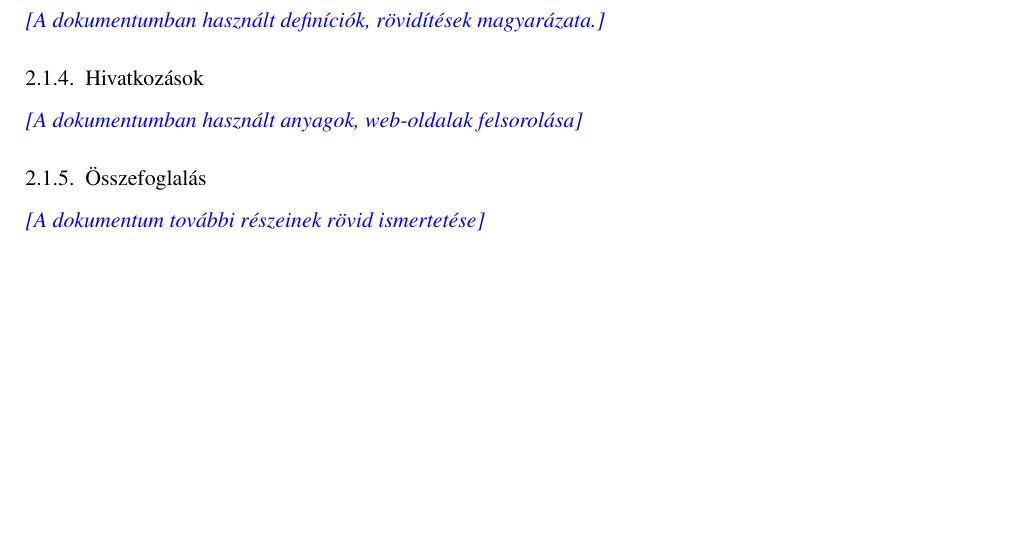
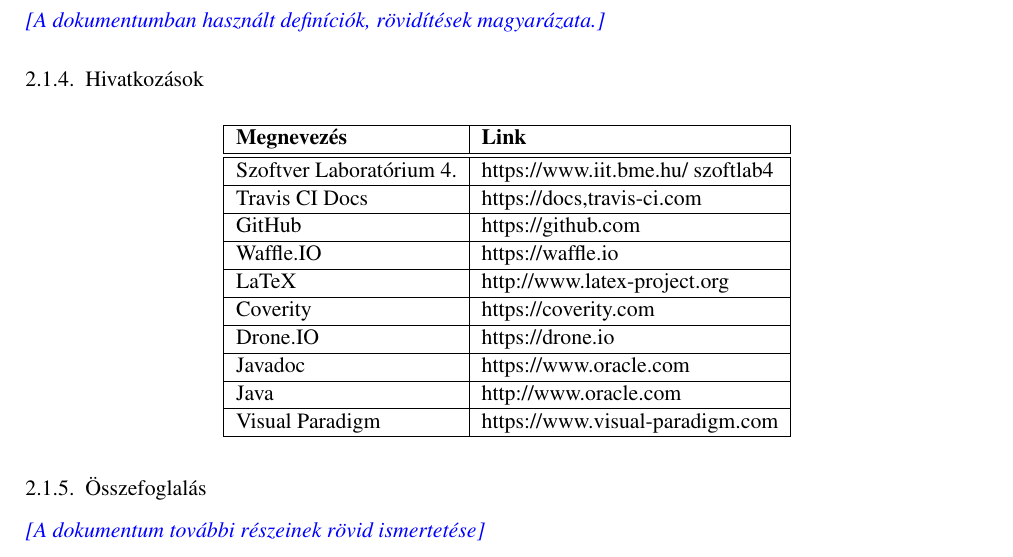
Before and after one commit to istvanszoke/softlab4, a LaTeX book (docs/szoftlab4.tex, which reads docs/chapters/chapter02/sablon02.tex): part of page 4 of 10, cut so that both start at the same text, the shorter picture padded with empty space. Compiled offline with pdfLaTeX; a LaTeX package or settings file that is missing is left out.

Commit message:
Hivatkozások hozzáadása, első körben.

```diff
--- a/docs/chapters/chapter02/sablon02.tex
+++ b/docs/chapters/chapter02/sablon02.tex
@@ -18,7 +18,22 @@
 \comment{A dokumentumban használt definíciók, rövidítések magyarázata.}
 
 \subsection{Hivatkozások}
-\comment{A dokumentumban használt anyagok, web-oldalak felsorolása}
+\begin{tabularx}{\textwidth}{| l | l |}
+\hline
+\textbf{Megnevezés} & \textbf{Link} \tabularnewline
+\hline\hline
+Szoftver Laboratórium 4. & https://www.iit.bme.hu/~szoftlab4 \tabularnewline \hline
+Travis CI Docs & https://docs,travis-ci.com \tabularnewline \hline
+GitHub & https://github.com \tabularnewline \hline
+Waffle.IO & https://waffle.io  \tabularnewline \hline
+LaTeX & http://www.latex-project.org \tabularnewline \hline
+Coverity & https://coverity.com \tabularnewline \hline
+Drone.IO & https://drone.io \tabularnewline \hline
+Javadoc & https://www.oracle.com \tabularnewline \hline
+Java & http://www.oracle.com \tabularnewline \hline
+Visual Paradigm & https://www.visual-paradigm.com \tabularnewline \hline
+\end{tabularx}
+
 
 \subsection{Összefoglalás}
 \comment{A dokumentum további részeinek rövid ismertetése}
```
Also changed, not shown: docs/chapters/chapter02/sablon02.tex (1 more changed lines).
